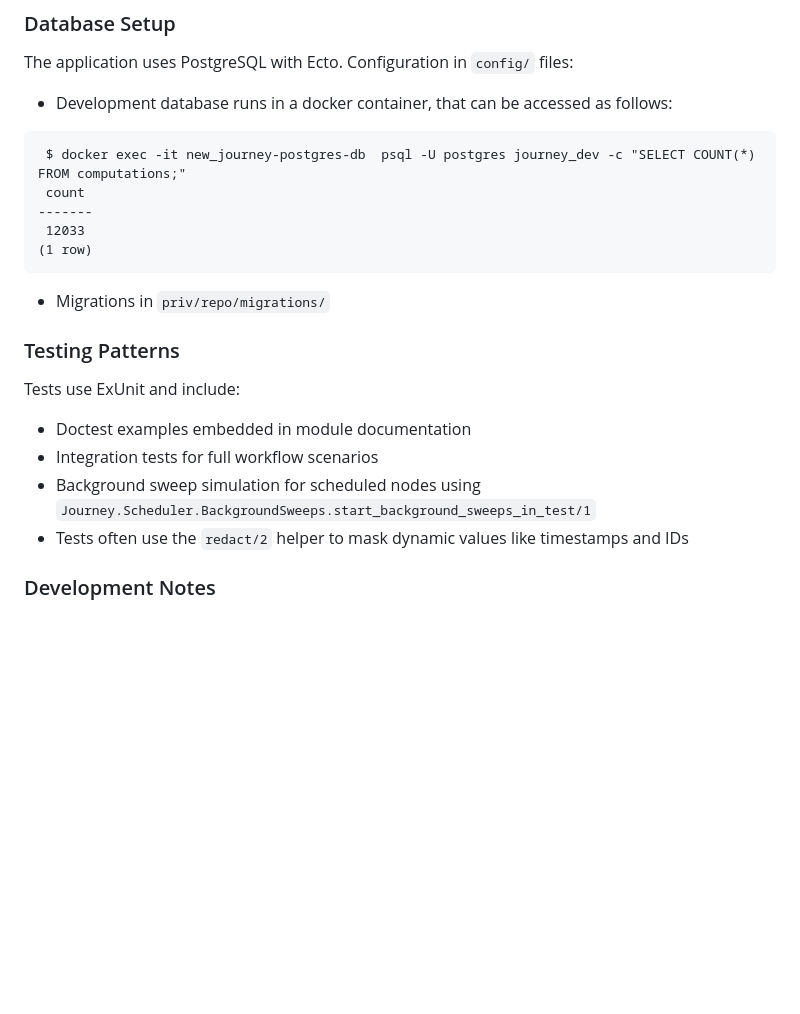
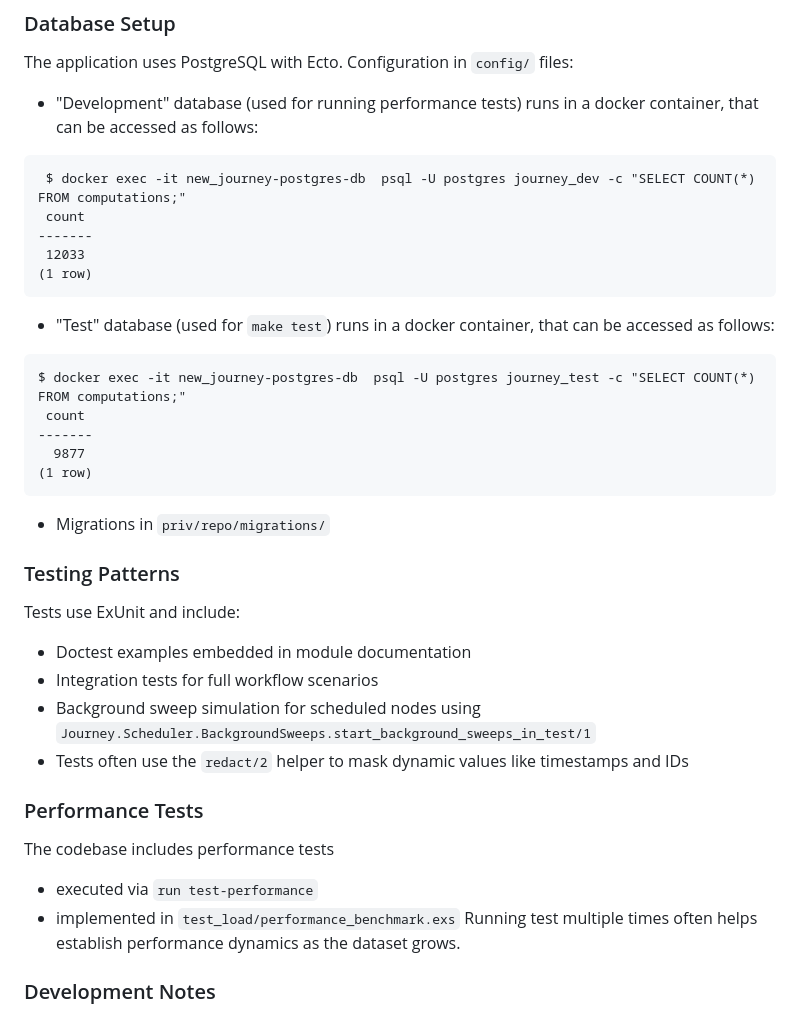
Before and after one commit to shipworthy/journey, a Markdown page: CLAUDE.md, the part around the change. Drawn GitHub-style; blank space fills up the shorter version.

Commit message:
claude.md: updates for performance tests and test db

````diff
--- a/CLAUDE.md
+++ b/CLAUDE.md
@@ -89,7 +89,7 @@ Journey is an Elixir library for building and executing computation graphs. It p
 ### Database Setup
 
 The application uses PostgreSQL with Ecto. Configuration in `config/` files:
-- Development database runs in a docker container, that can be accessed as follows:
+- "Development" database (used for running performance tests) runs in a docker container, that can be accessed as follows:
 
 ```
  $ docker exec -it new_journey-postgres-db  psql -U postgres journey_dev -c "SELECT COUNT(*) FROM computations;"
@@ -98,6 +98,16 @@ The application uses PostgreSQL with Ecto. Configuration in `config/` files:
  12033
 (1 row)
 ```
+- "Test" database (used for `make test`) runs in a docker container, that can be accessed as follows:
+
+```
+$ docker exec -it new_journey-postgres-db  psql -U postgres journey_test -c "SELECT COUNT(*) FROM computations;"
+ count
+-------
+  9877
+(1 row)
+```
+
 
 - Migrations in `priv/repo/migrations/`
 
@@ -109,6 +119,13 @@ Tests use ExUnit and include:
 - Background sweep simulation for scheduled nodes using `Journey.Scheduler.BackgroundSweeps.start_background_sweeps_in_test/1`
 - Tests often use the `redact/2` helper to mask dynamic values like timestamps and IDs
 
+### Performance Tests
+
+The codebase includes performance tests
+* executed via `run test-performance`
+* implemented in `test_load/performance_benchmark.exs`
+Running test multiple times often helps establish performance dynamics as the dataset grows.
+
 ### Development Notes
 
 - Uses Credo for linting with strict mode enabled
````
